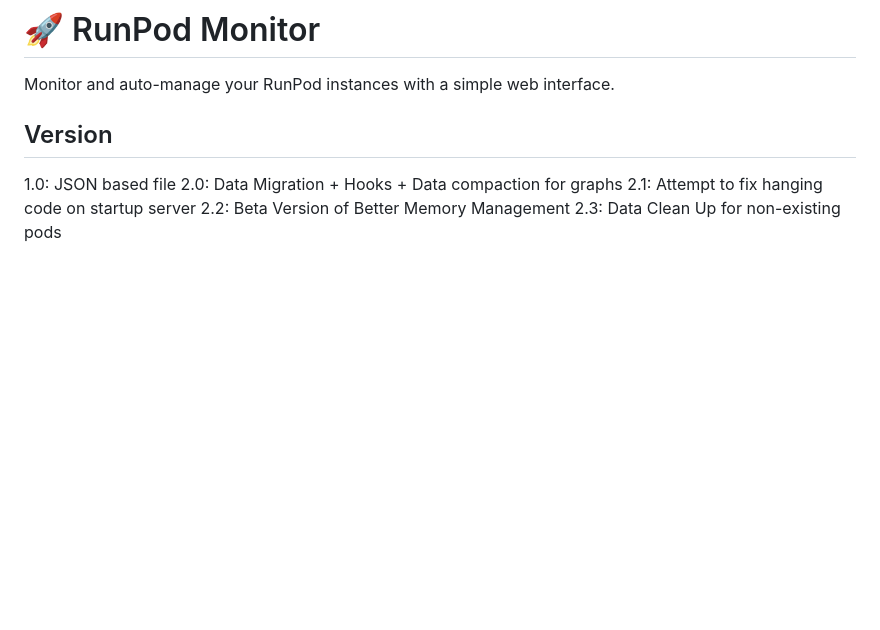
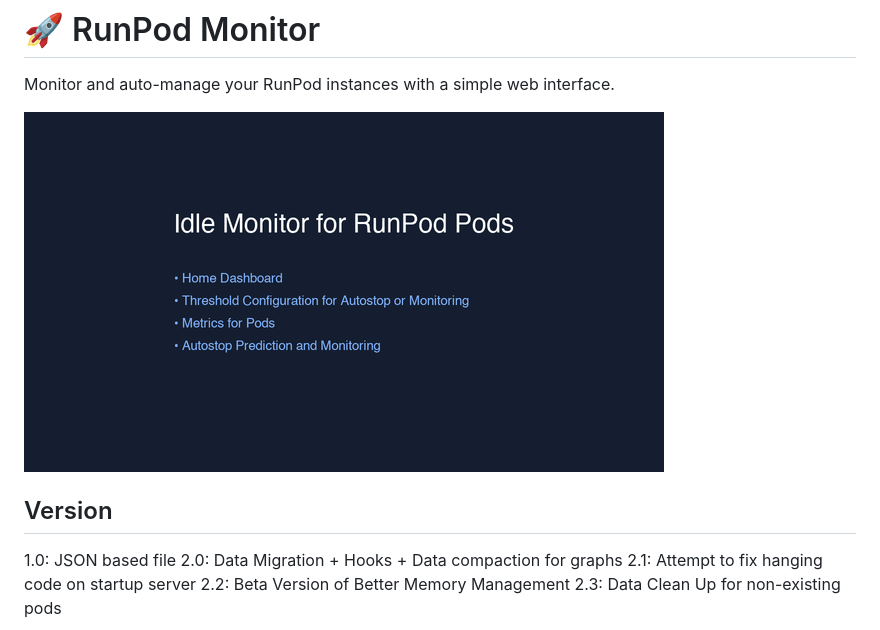
Before and after one commit to justinwlin/Runpod-Idle-Pod-Monitor, a Markdown page: README.md, the part around the change. Drawn GitHub-style; pictures changed too: ppt/runpod-monitor-demo-small.gif (added); blank space fills up the shorter version.

Commit message:
Adding GIF to README

```diff
--- a/README.md
+++ b/README.md
@@ -1,6 +1,8 @@
 # 🚀 RunPod Monitor
 
 Monitor and auto-manage your RunPod instances with a simple web interface.
+
+![RunPod Monitor Demo](ppt/runpod-monitor-demo-small.gif)
 
 ## Version
 1.0: JSON based file
```
Also changed, not shown: ppt/configuration.png (added), ppt/dashboard.png (added), ppt/metrics.png (added), ppt/runpod-monitor-demo.gif (added), 2 other files.
